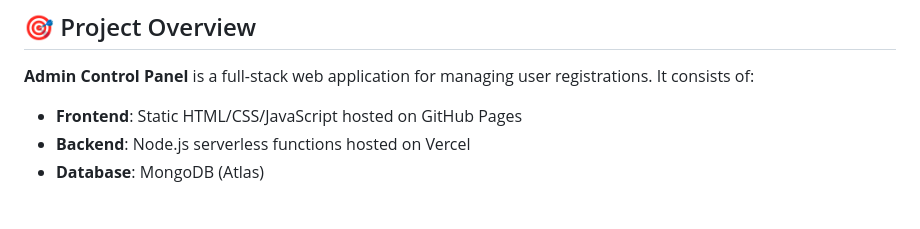
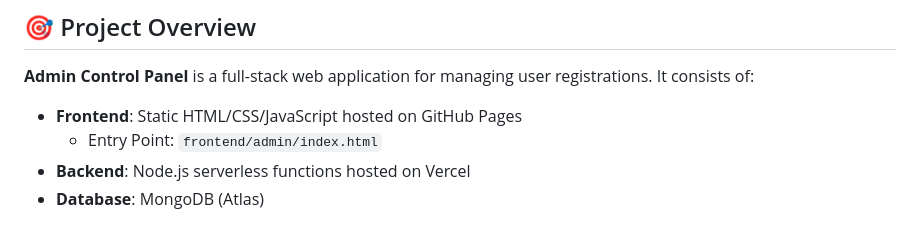
Before and after one commit to vipin4332/C_Penal, a Markdown page: README.md, the part around the change. Drawn GitHub-style.

Commit message:
Add entry point to project overview

```diff
--- a/README.md
+++ b/README.md
@@ -22,6 +22,7 @@
 **Admin Control Panel** is a full-stack web application for managing user registrations. It consists of:
 
 - **Frontend**: Static HTML/CSS/JavaScript hosted on GitHub Pages
+  - Entry Point: `frontend/admin/index.html`
 - **Backend**: Node.js serverless functions hosted on Vercel
 - **Database**: MongoDB (Atlas)
 
```
